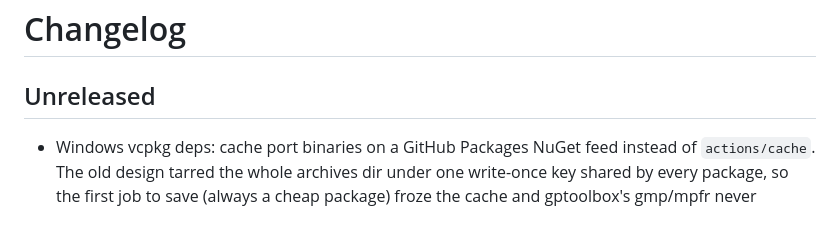
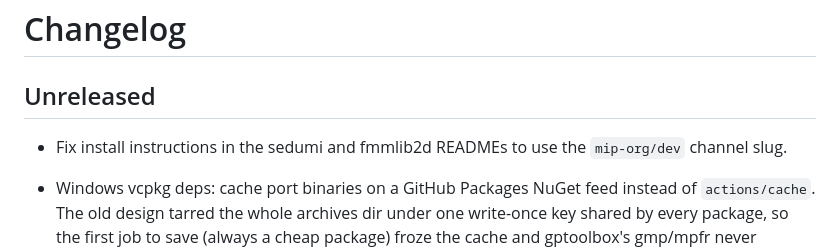
Before and after one commit to mip-org/mip-dev, a Markdown page: CHANGELOG.md, the part around the change. Rendered like a GitHub page; blank space fills up the shorter version.

Commit message:
Fix channel slug in sedumi and fmmlib2d install instructions

```diff
--- a/CHANGELOG.md
+++ b/CHANGELOG.md
@@ -2,6 +2,8 @@
 
 ## Unreleased
 
+- Fix install instructions in the sedumi and fmmlib2d READMEs to use the
+  `mip-org/dev` channel slug.
 - Windows vcpkg deps: cache port binaries on a GitHub Packages NuGet feed
   instead of `actions/cache`. The old design tarred the whole archives dir under
   one write-once key shared by every package, so the first job to save (always
```
Also changed, not shown: 2 other files.
